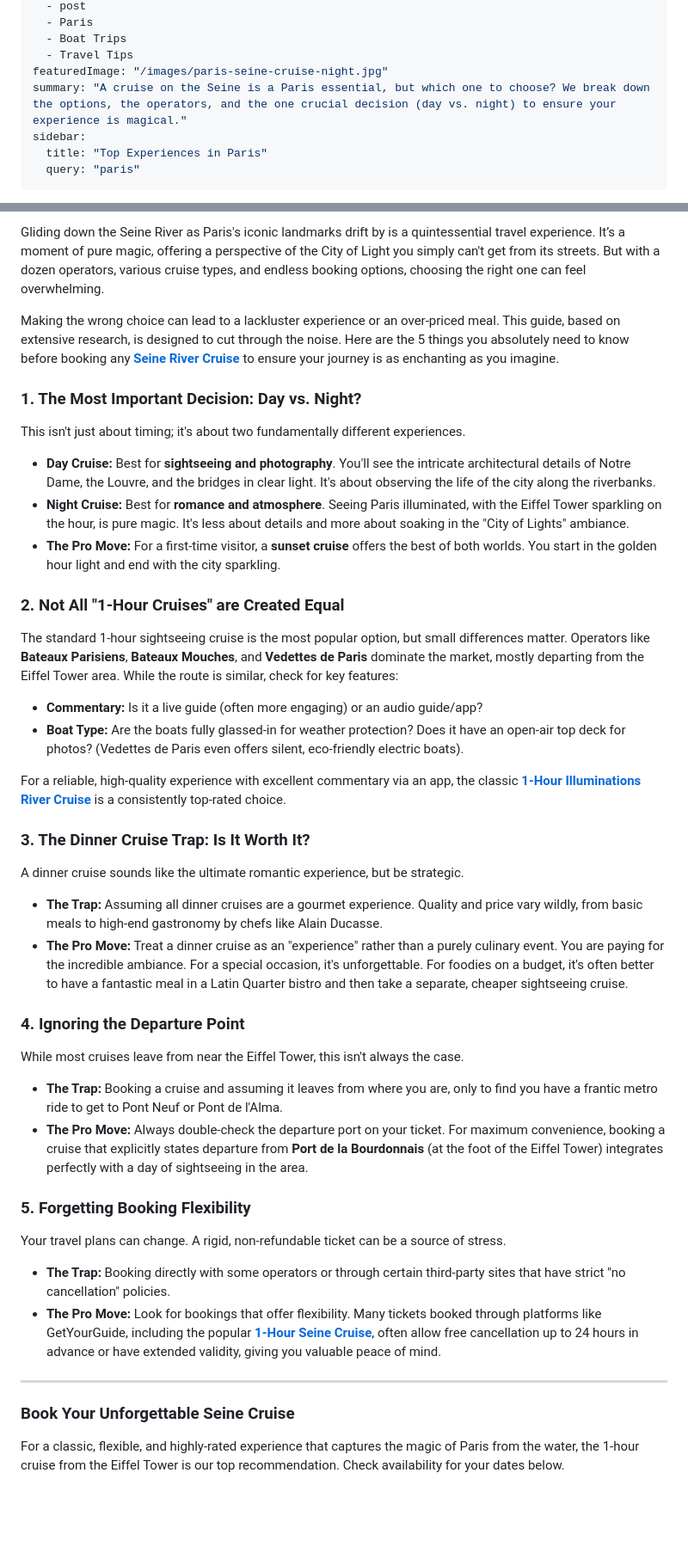
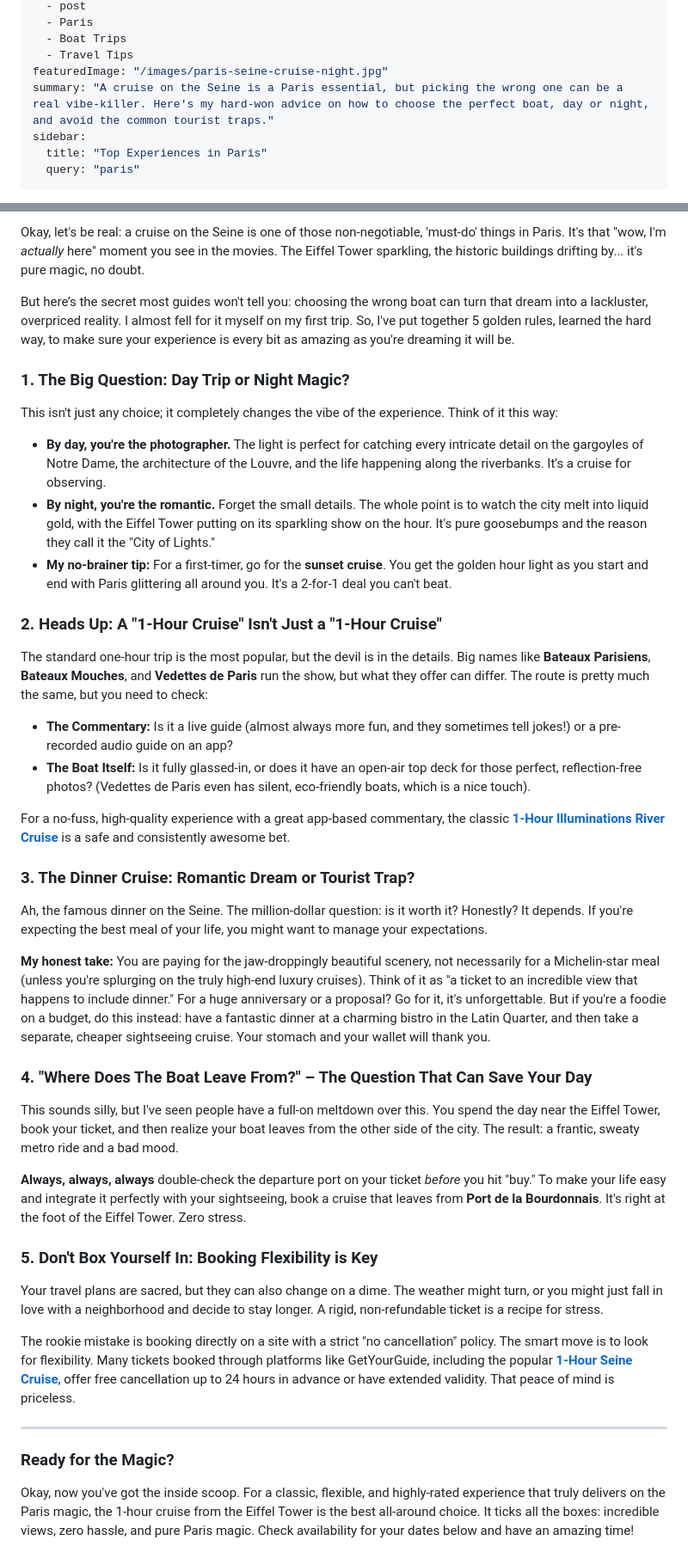
Before and after one commit to carvalhogomesag/unveiled-guides, a Markdown page: content/posts/paris-seine-river-cruise-guide.md, 2 parts joined by grey strips. Shown at 86% size. Drawn GitHub-style; blank space fills up the shorter version.

Commit message:
humanização texto cruzeiro rio sena

```diff
--- a/content/posts/paris-seine-river-cruise-guide.md
+++ b/content/posts/paris-seine-river-cruise-guide.md
@@ -9,7 +9,7 @@ tags:
   - Boat Trips
   - Travel Tips
 featuredImage: "/images/paris-seine-cruise-night.jpg"
-summary: "A cruise on the Seine is a Paris essential, but which one to choose? We break down the options, the operators, and the one crucial decision (day vs. night) to ensure your experience is magical."
+summary: "A cruise on the Seine is a Paris essential, but picking the wrong one can be a real vibe-killer. Here's my hard-won advice on how to choose the perfect boat, day or night, and avoid the common tourist traps."
 sidebar:
   title: "Top Experiences in Paris"
   query: "paris"
@@ -19,47 +19,47 @@ sidebar:
 
-Gliding down the Seine River as Paris's iconic landmarks drift by is a quintessential travel experience. It’s a moment of pure magic, offering a perspective of the City of Light you simply can't get from its streets. But with a dozen operators, various cruise types, and endless booking options, choosing the right one can feel overwhelming.
+Okay, let's be real: a cruise on the Seine is one of those non-negotiable, 'must-do' things in Paris. It's that "wow, I'm *actually* here" moment you see in the movies. The Eiffel Tower sparkling, the historic buildings drifting by... it's pure magic, no doubt.
 
-Making the wrong choice can lead to a lackluster experience or an over-priced meal. This guide, based on extensive research, is designed to cut through the noise. Here are the 5 things you absolutely need to know before booking any [**Seine River Cruise**](https://www.getyourguide.com/paris-l16/paris-1-hour-seine-cruise-departing-from-the-eiffel-tower-t193940/?partner_id=PMW7G72&cmp=share_to_earn) to ensure your journey is as enchanting as you imagine.
+But here’s the secret most guides won't tell you: choosing the wrong boat can turn that dream into a lackluster, overpriced reality. I almost fell for it myself on my first trip. So, I've put together 5 golden rules, learned the hard way, to make sure your experience is every bit as amazing as you're dreaming it will be.
 
 <div data-gyg-href="https://widget.getyourguide.com/default/availability.frame" data-gyg-tour-id="193940" data-gyg-locale-code="en-US" data-gyg-currency="EUR" data-gyg-widget="availability" data-gyg-variant="horizontal" data-gyg-partner-id="PMW7G72"></div>
 
-### 1. The Most Important Decision: Day vs. Night?
+### 1. The Big Question: Day Trip or Night Magic?
 
-This isn't just about timing; it's about two fundamentally different experiences.
-*   **Day Cruise:** Best for **sightseeing and photography**. You'll see the intricate architectural details of Notre Dame, the Louvre, and the bridges in clear light. It's about observing the life of the city along the riverbanks.
-*   **Night Cruise:** Best for **romance and atmosphere**. Seeing Paris illuminated, with the Eiffel Tower sparkling on the hour, is pure magic. It's less about details and more about soaking in the "City of Lights" ambiance.
-*   **The Pro Move:** For a first-time visitor, a **sunset cruise** offers the best of both worlds. You start in the golden hour light and end with the city sparkling.
+This isn't just any choice; it completely changes the vibe of the experience. Think of it this way:
+*   **By day, you're the photographer.** The light is perfect for catching every intricate detail on the gargoyles of Notre Dame, the architecture of the Louvre, and the life happening along the riverbanks. It's a cruise for observing.
+*   **By night, you're the romantic.** Forget the small details. The whole point is to watch the city melt into liquid gold, with the Eiffel Tower putting on its sparkling show on the hour. It's pure goosebumps and the reason they call it the "City of Lights."
+*   **My no-brainer tip:** For a first-timer, go for the **sunset cruise**. You get the golden hour light as you start and end with Paris glittering all around you. It's a 2-for-1 deal you can't beat.
 
-### 2. Not All "1-Hour Cruises" are Created Equal
+### 2. Heads Up: A "1-Hour Cruise" Isn't Just a "1-Hour Cruise"
 
-The standard 1-hour sightseeing cruise is the most popular option, but small differences matter. Operators like **Bateaux Parisiens**, **Bateaux Mouches**, and **Vedettes de Paris** dominate the market, mostly departing from the Eiffel Tower area. While the route is similar, check for key features:
-*   **Commentary:** Is it a live guide (often more engaging) or an audio guide/app?
-*   **Boat Type:** Are the boats fully glassed-in for weather protection? Does it have an open-air top deck for photos? (Vedettes de Paris even offers silent, eco-friendly electric boats).
+The standard one-hour trip is the most popular, but the devil is in the details. Big names like **Bateaux Parisiens**, **Bateaux Mouches**, and **Vedettes de Paris** run the show, but what they offer can differ. The route is pretty much the same, but you need to check:
+*   **The Commentary:** Is it a live guide (almost always more fun, and they sometimes tell jokes!) or a pre-recorded audio guide on an app?
+*   **The Boat Itself:** Is it fully glassed-in, or does it have an open-air top deck for those perfect, reflection-free photos? (Vedettes de Paris even has silent, eco-friendly boats, which is a nice touch).
 
-For a reliable, high-quality experience with excellent commentary via an app, the classic [**1-Hour Illuminations River Cruise**](https://www.getyourguide.com/paris-l16/paris-1-hour-seine-cruise-departing-from-the-eiffel-tower-t193940/?partner_id=PMW7G72&cmp=share_to_earn) is a consistently top-rated choice.
+For a no-fuss, high-quality experience with a great app-based commentary, the classic [**1-Hour Illuminations River Cruise**](https://www.getyourguide.com/paris-l16/paris-1-hour-seine-cruise-departing-from-the-eiffel-tower-t193940/?partner_id=PMW7G72&cmp=share_to_earn) is a safe and consistently awesome bet.
 
 <div data-gyg-href="https://widget.getyourguide.com/default/availability.frame" data-gyg-tour-id="193940" data-gyg-locale-code="en-US" data-gyg-currency="EUR" data-gyg-widget="availability" data-gyg-variant="horizontal" data-gyg-partner-id="PMW7G72"></div>
 
-### 3. The Dinner Cruise Trap: Is It Worth It?
+### 3. The Dinner Cruise: Romantic Dream or Tourist Trap?
 
-A dinner cruise sounds like the ultimate romantic experience, but be strategic.
-*   **The Trap:** Assuming all dinner cruises are a gourmet experience. Quality and price vary wildly, from basic meals to high-end gastronomy by chefs like Alain Ducasse.
-*   **The Pro Move:** Treat a dinner cruise as an "experience" rather than a purely culinary event. You are paying for the incredible ambiance. For a special occasion, it's unforgettable. For foodies on a budget, it's often better to have a fantastic meal in a Latin Quarter bistro and then take a separate, cheaper sightseeing cruise.
+Ah, the famous dinner on the Seine. The million-dollar question: is it worth it? Honestly? It depends. If you're expecting the best meal of your life, you might want to manage your expectations.
 
-### 4. Ignoring the Departure Point
+**My honest take:** You are paying for the jaw-droppingly beautiful scenery, not necessarily for a Michelin-star meal (unless you're splurging on the truly high-end luxury cruises). Think of it as "a ticket to an incredible view that happens to include dinner." For a huge anniversary or a proposal? Go for it, it's unforgettable. But if you're a foodie on a budget, do this instead: have a fantastic dinner at a charming bistro in the Latin Quarter, and then take a separate, cheaper sightseeing cruise. Your stomach and your wallet will thank you.
 
-While most cruises leave from near the Eiffel Tower, this isn't always the case.
-*   **The Trap:** Booking a cruise and assuming it leaves from where you are, only to find you have a frantic metro ride to get to Pont Neuf or Pont de l'Alma.
-*   **The Pro Move:** Always double-check the departure port on your ticket. For maximum convenience, booking a cruise that explicitly states departure from **Port de la Bourdonnais** (at the foot of the Eiffel Tower) integrates perfectly with a day of sightseeing in the area.
+### 4. "Where Does The Boat Leave From?" – The Question That Can Save Your Day
 
-### 5. Forgetting Booking Flexibility
+This sounds silly, but I've seen people have a full-on meltdown over this. You spend the day near the Eiffel Tower, book your ticket, and then realize your boat leaves from the other side of the city. The result: a frantic, sweaty metro ride and a bad mood.
 
-Your travel plans can change. A rigid, non-refundable ticket can be a source of stress.
-*   **The Trap:** Booking directly with some operators or through certain third-party sites that have strict "no cancellation" policies.
-*   **The Pro Move:** Look for bookings that offer flexibility. Many tickets booked through platforms like GetYourGuide, including the popular [**1-Hour Seine Cruise**](https://www.getyourguide.com/paris-l16/paris-1-hour-seine-cruise-departing-from-the-eiffel-tower-t193940/?partner_id=PMW7G72&cmp=share_to_earn), often allow free cancellation up to 24 hours in advance or have extended validity, giving you valuable peace of mind.
+**Always, always, always** double-check the departure port on your ticket *before* you hit "buy." To make your life easy and integrate it perfectly with your sightseeing, book a cruise that leaves from **Port de la Bourdonnais**. It's right at the foot of the Eiffel Tower. Zero stress.
+
+### 5. Don't Box Yourself In: Booking Flexibility is Key
+
+Your travel plans are sacred, but they can also change on a dime. The weather might turn, or you might just fall in love with a neighborhood and decide to stay longer. A rigid, non-refundable ticket is a recipe for stress.
+
+The rookie mistake is booking directly on a site with a strict "no cancellation" policy. The smart move is to look for flexibility. Many tickets booked through platforms like GetYourGuide, including the popular [**1-Hour Seine Cruise**](https://www.getyourguide.com/paris-l16/paris-1-hour-seine-cruise-departing-from-the-eiffel-tower-t193940/?partner_id=PMW7G72&cmp=share_to_earn), offer free cancellation up to 24 hours in advance or have extended validity. That peace of mind is priceless.
 
 ---
-### **Book Your Unforgettable Seine Cruise**
-For a classic, flexible, and highly-rated experience that captures the magic of Paris from the water, the 1-hour cruise from the Eiffel Tower is our top recommendation. Check availability for your dates below.
+### **Ready for the Magic?**
+Okay, now you've got the inside scoop. For a classic, flexible, and highly-rated experience that truly delivers on the Paris magic, the 1-hour cruise from the Eiffel Tower is the best all-around choice. It ticks all the boxes: incredible views, zero hassle, and pure Paris magic. Check availability for your dates below and have an amazing time!
 
 <div data-gyg-href="https://widget.getyourguide.com/default/availability.frame" data-gyg-tour-id="193940" data-gyg-locale-code="en-US" data-gyg-currency="EUR" data-gyg-widget="availability" data-gyg-variant="horizontal" data-gyg-partner-id="PMW7G72"></div>
```
Also changed, not shown: other parts of content/posts/paris-seine-river-cruise-guide.md (+1 -1 lines).
